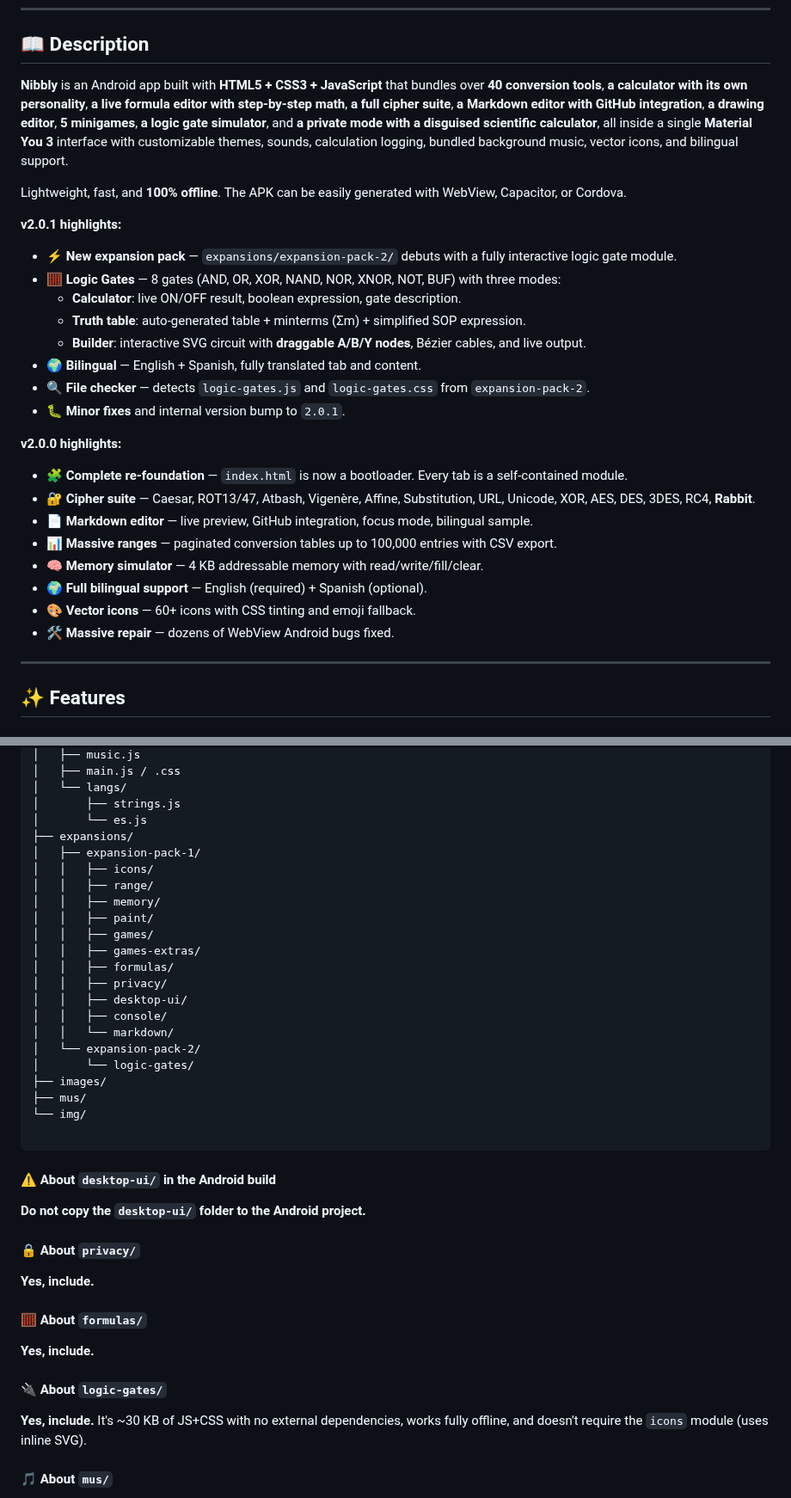
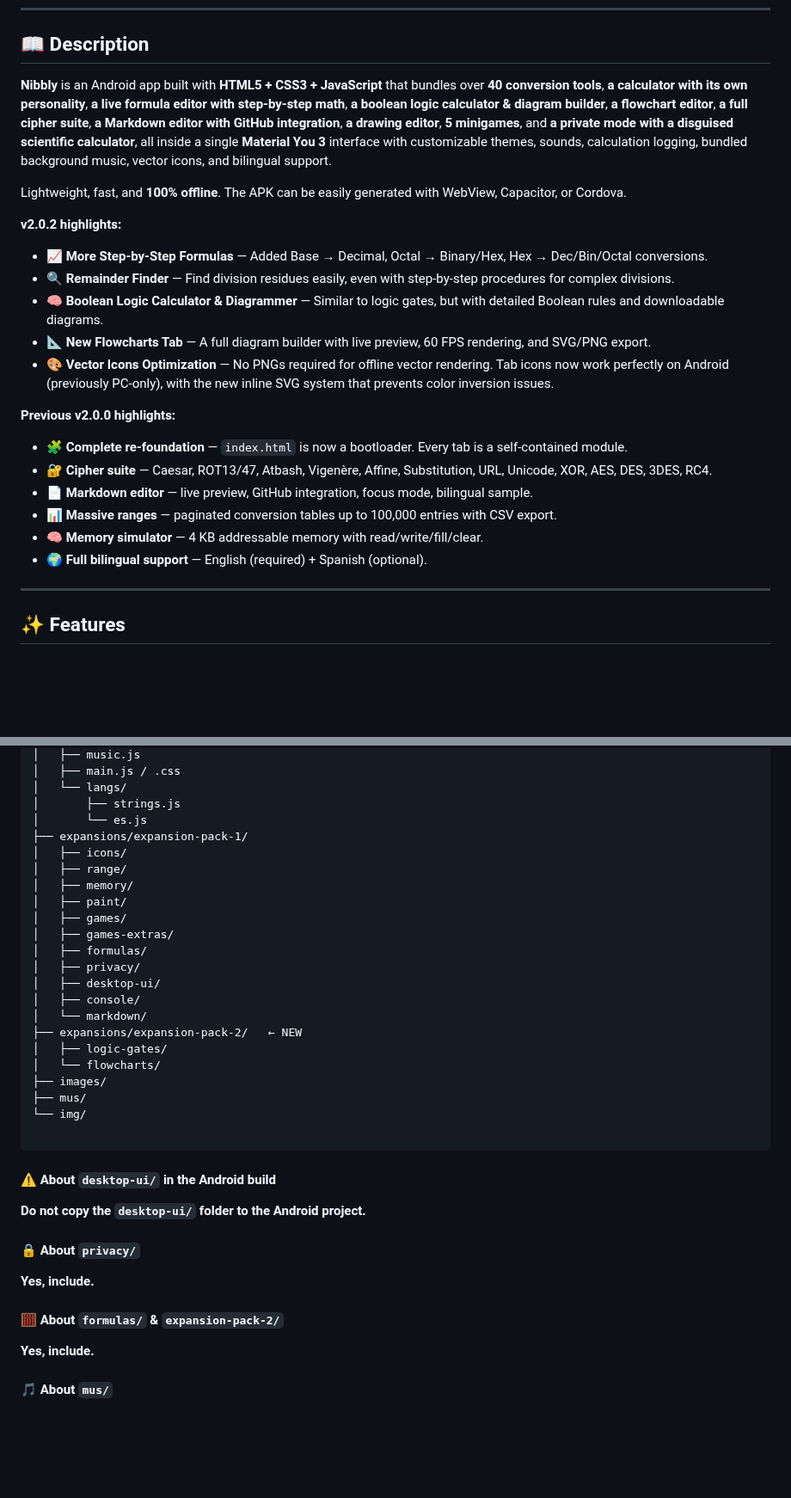
Before and after one commit to edwarly999plus/Nibbly, a Markdown page: README.md, 2 parts joined by grey strips. Shown at 86% size. GitHub-like rendering; blank space fills up the shorter version.

```diff
--- a/README.md
+++ b/README.md
@@ -94,29 +89,24 @@ src="https://github.com/edwarly999plus/Nibbly/blob/main/img/15.png" alt="10" wid
 
 ## 📖 Description
 
-**Nibbly** is an Android app built with **HTML5 + CSS3 + JavaScript** that bundles over **40 conversion tools**, **a calculator with its own personality**, **a live formula editor with step-by-step math**, **a full cipher suite**, **a Markdown editor with GitHub integration**, **a drawing editor**, **5 minigames**, **a logic gate simulator**, and **a private mode with a disguised scientific calculator**, all inside a single **Material You 3** interface with customizable themes, sounds, calculation logging, bundled background music, vector icons, and bilingual support.
+**Nibbly** is an Android app built with **HTML5 + CSS3 + JavaScript** that bundles over **40 conversion tools**, **a calculator with its own personality**, **a live formula editor with step-by-step math**, **a boolean logic calculator & diagram builder**, **a flowchart editor**, **a full cipher suite**, **a Markdown editor with GitHub integration**, **a drawing editor**, **5 minigames**, and **a private mode with a disguised scientific calculator**, all inside a single **Material You 3** interface with customizable themes, sounds, calculation logging, bundled background music, vector icons, and bilingual support.
 
 Lightweight, fast, and **100% offline**. The APK can be easily generated with WebView, Capacitor, or Cordova.
 
-**v2.0.1 highlights:**
-- ⚡ **New expansion pack** — `expansions/expansion-pack-2/` debuts with a fully interactive logic gate module.
-- 🧮 **Logic Gates** — 8 gates (AND, OR, XOR, NAND, NOR, XNOR, NOT, BUF) with three modes:
-  - **Calculator**: live ON/OFF result, boolean expression, gate description.
-  - **Truth table**: auto-generated table + minterms (Σm) + simplified SOP expression.
-  - **Builder**: interactive SVG circuit with **draggable A/B/Y nodes**, Bézier cables, and live output.
-- 🌍 **Bilingual** — English + Spanish, fully translated tab and content.
-- 🔍 **File checker** — detects `logic-gates.js` and `logic-gates.css` from `expansion-pack-2`.
-- 🐛 **Minor fixes** and internal version bump to `2.0.1`.
+**v2.0.2 highlights:**
+- 📈 **More Step-by-Step Formulas** — Added Base → Decimal, Octal → Binary/Hex, Hex → Dec/Bin/Octal conversions.
+- 🔍 **Remainder Finder** — Find division residues easily, even with step-by-step procedures for complex divisions.
+- 🧠 **Boolean Logic Calculator & Diagrammer** — Similar to logic gates, but with detailed Boolean rules and downloadable diagrams.
+- 📐 **New Flowcharts Tab** — A full diagram builder with live preview, 60 FPS rendering, and SVG/PNG export.
+- 🎨 **Vector Icons Optimization** — No PNGs required for offline vector rendering. Tab icons now work perfectly on Android (previously PC-only), with the new inline SVG system that prevents color inversion issues.
 
-**v2.0.0 highlights:**
+**Previous v2.0.0 highlights:**
 - 🧩 **Complete re-foundation** — `index.html` is now a bootloader. Every tab is a self-contained module.
-- 🔐 **Cipher suite** — Caesar, ROT13/47, Atbash, Vigenère, Affine, Substitution, URL, Unicode, XOR, AES, DES, 3DES, RC4, **Rabbit**.
+- 🔐 **Cipher suite** — Caesar, ROT13/47, Atbash, Vigenère, Affine, Substitution, URL, Unicode, XOR, AES, DES, 3DES, RC4.
 - 📄 **Markdown editor** — live preview, GitHub integration, focus mode, bilingual sample.
 - 📊 **Massive ranges** — paginated conversion tables up to 100,000 entries with CSV export.
 - 🧠 **Memory simulator** — 4 KB addressable memory with read/write/fill/clear.
 - 🌍 **Full bilingual support** — English (required) + Spanish (optional).
-- 🎨 **Vector icons** — 60+ icons with CSS tinting and emoji fallback.
-- 🛠️ **Massive repair** — dozens of WebView Android bugs fixed.
 
 ---
 
@@ -413,21 +391,21 @@ nibbly/
 │   └── langs/
 │       ├── strings.js
 │       └── es.js
-├── expansions/
-│   ├── expansion-pack-1/
-│   │   ├── icons/
-│   │   ├── range/
-│   │   ├── memory/
-│   │   ├── paint/
-│   │   ├── games/
-│   │   ├── games-extras/
-│   │   ├── formulas/
-│   │   ├── privacy/
-│   │   ├── desktop-ui/
-│   │   ├── console/
-│   │   └── markdown/
-│   └── expansion-pack-2/
-│       └── logic-gates/
+├── expansions/expansion-pack-1/
+│   ├── icons/
+│   ├── range/
+│   ├── memory/
+│   ├── paint/
+│   ├── games/
+│   ├── games-extras/
+│   ├── formulas/
+│   ├── privacy/
+│   ├── desktop-ui/
+│   ├── console/
+│   └── markdown/
+├── expansions/expansion-pack-2/   ← NEW
+│   ├── logic-gates/
+│   └── flowcharts/
 ├── images/
 ├── mus/
 └── img/
@@ -440,11 +418,8 @@ nibbly/
 #### 🔒 About `privacy/`
 **Yes, include.**
 
-#### 🧮 About `formulas/`
+#### 🧮 About `formulas/` & `expansion-pack-2/`
 **Yes, include.**
-
-#### 🔌 About `logic-gates/`
-**Yes, include.** It's ~30 KB of JS+CSS with no external dependencies, works fully offline, and doesn't require the `icons` module (uses inline SVG).
 
 #### 🎵 About `mus/`
 - **Android APK**: ✅ recommended
```
Also changed, not shown: other parts of README.md (+56 -73 lines).
